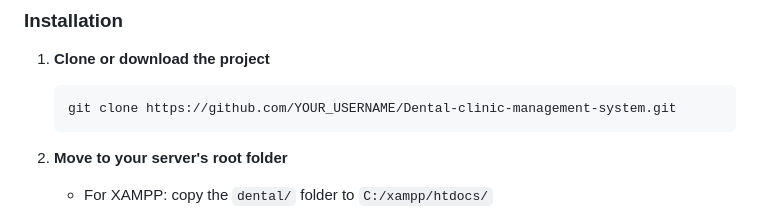
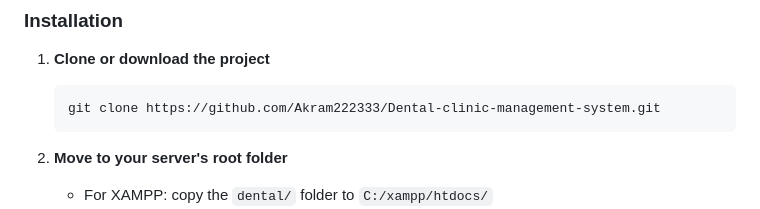
Before and after one commit to Akram222333/Dental-clinic-management-system-master, a Markdown page: README.md, the part around the change. Drawn GitHub-style.

````diff
--- a/README.md
+++ b/README.md
@@ -65,7 +65,7 @@ The system uses 7 tables:
 
 1. **Clone or download the project**
    ```bash
-   git clone https://github.com/YOUR_USERNAME/Dental-clinic-management-system.git
+   git clone https://github.com/Akram222333/Dental-clinic-management-system.git
    ```
 
 2. **Move to your server's root folder**
````
